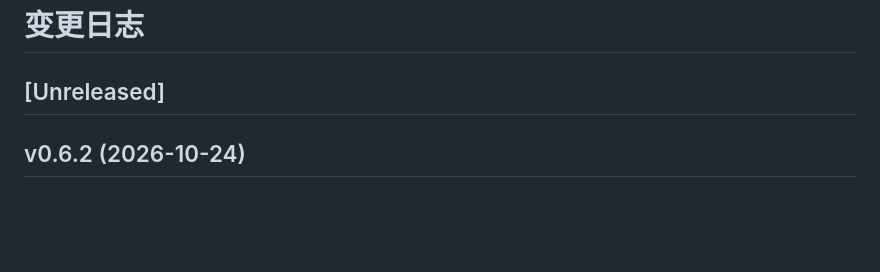
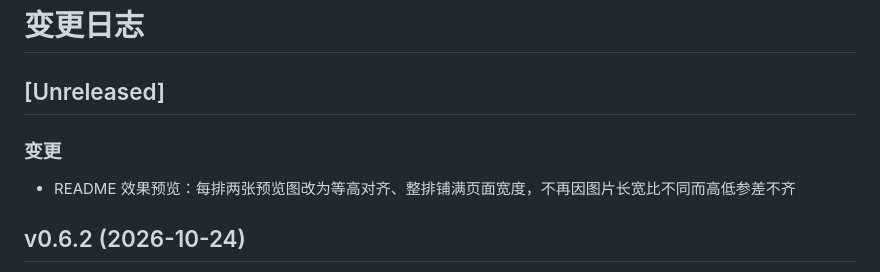
Before and after one commit to XTsat/astrbot_plugin_help_panel_typst, a Markdown page: CHANGELOG.md, the part around the change. Rendered like a GitHub page; blank space fills up the shorter version.

```diff
--- a/CHANGELOG.md
+++ b/CHANGELOG.md
@@ -1,6 +1,9 @@
 # 变更日志
 
 ## [Unreleased]
+
+### 变更
+- README 效果预览：每排两张预览图改为等高对齐、整排铺满页面宽度，不再因图片长宽比不同而高低参差不齐
 
 ## v0.6.2 (2026-10-24)
 
```
Also changed, not shown: README.md (+21 -9 lines).
